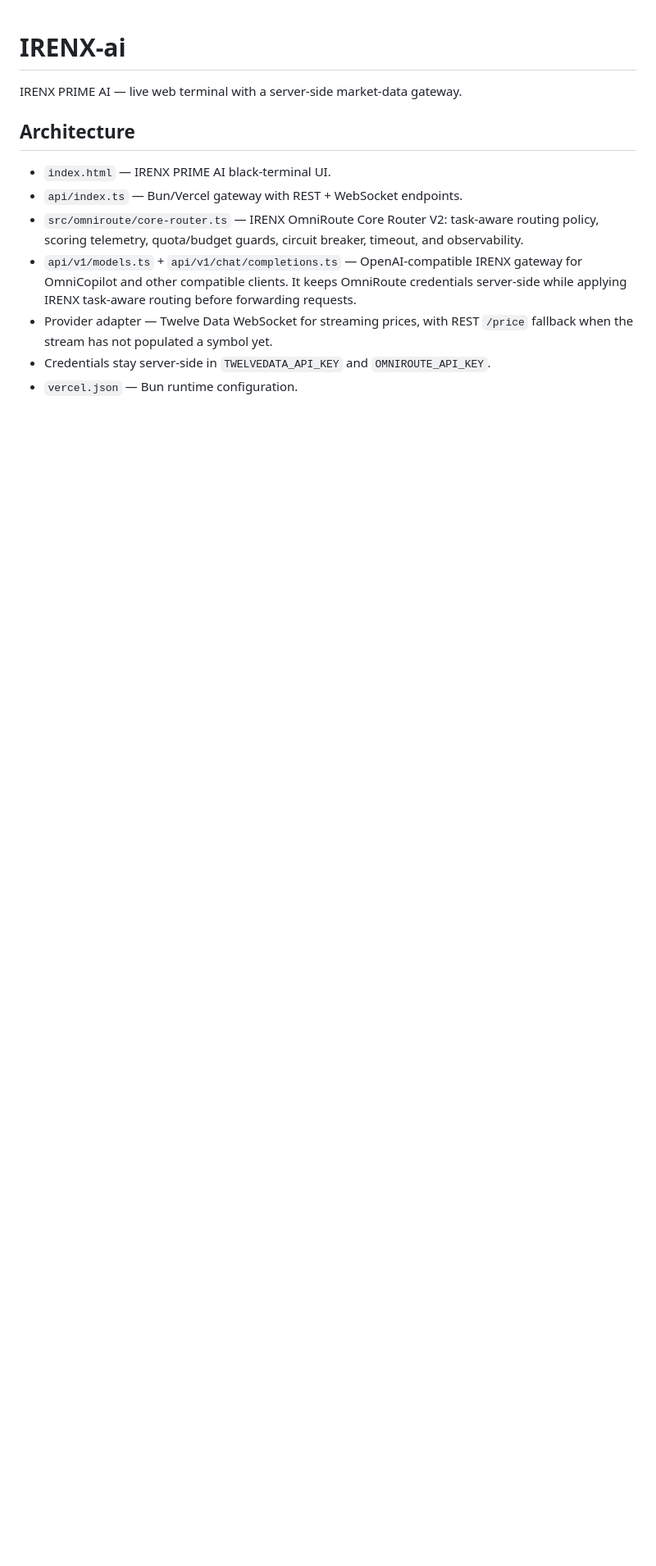
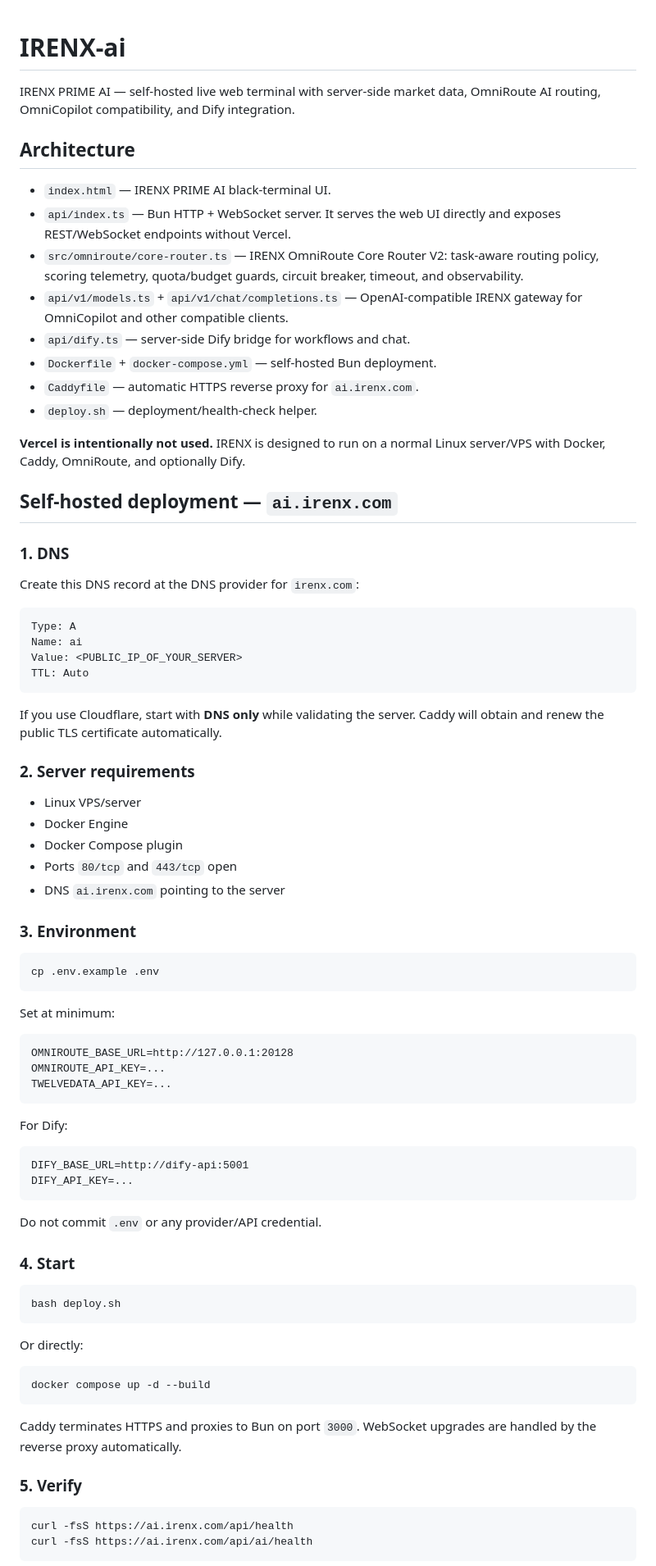
Before and after one commit to Intrvrt6/IRENX-ai, a Markdown page: README.md, the part around one of its changes. Shown at 82% size. GitHub-like rendering; blank space fills up the shorter version.

Commit message:
Remove Vercel references and document direct self-hosted deployment

````diff
--- a/README.md
+++ b/README.md
@@ -1,12 +1,83 @@
 # IRENX-ai
 
-IRENX PRIME AI — live web terminal with a server-side market-data gateway.
+IRENX PRIME AI — self-hosted live web terminal with server-side market data, OmniRoute AI routing, OmniCopilot compatibility, and Dify integration.
 
 ## Architecture
 - `index.html` — IRENX PRIME AI black-terminal UI.
-- `api/index.ts` — Bun/Vercel gateway with REST + WebSocket endpoints.
+- `api/index.ts` — Bun HTTP + WebSocket server. It serves the web UI directly and exposes REST/WebSocket endpoints without Vercel.
 - `src/omniroute/core-router.ts` — IRENX OmniRoute Core Router V2: task-aware routing policy, scoring telemetry, quota/budget guards, circuit breaker, timeout, and observability.
-- `api/v1/models.ts` + `api/v1/chat/completions.ts` — OpenAI-compatible IRENX gateway for OmniCopilot and other compatible clients. It keeps OmniRoute credentials server-side while applying IRENX task-aware routing before forwarding requests.
-- Provider adapter — Twelve Data WebSocket for streaming prices, with REST `/price` fallback when the stream has not populated a symbol yet.
-- Credentials stay server-side in `TWELVEDATA_API_KEY` and `OMNIROUTE_API_KEY`.
-- `vercel.json` — Bun runtime configuration.
+- `api/v1/models.ts` + `api/v1/chat/completions.ts` — OpenAI-compatible IRENX gateway for OmniCopilot and other compatible clients.
+- `api/dify.ts` — server-side Dify bridge for workflows and chat.
+- `Dockerfile` + `docker-compose.yml` — self-hosted Bun deployment.
+- `Caddyfile` — automatic HTTPS reverse proxy for `ai.irenx.com`.
+- `deploy.sh` — deployment/health-check helper.
+
+**Vercel is intentionally not used.** IRENX is designed to run on a normal Linux server/VPS with Docker, Caddy, OmniRoute, and optionally Dify.
+
+## Self-hosted deployment — `ai.irenx.com`
+
+### 1. DNS
+
+Create this DNS record at the DNS provider for `irenx.com`:
+
+```text
+Type: A
+Name: ai
+Value: <PUBLIC_IP_OF_YOUR_SERVER>
+TTL: Auto
+```
+
+If you use Cloudflare, start with **DNS only** while validating the server. Caddy will obtain and renew the public TLS certificate automatically.
+
+### 2. Server requirements
+
+- Linux VPS/server
+- Docker Engine
+- Docker Compose plugin
+- Ports `80/tcp` and `443/tcp` open
+- DNS `ai.irenx.com` pointing to the server
+
+### 3. Environment
+
+```bash
+cp .env.example .env
+```
+
+Set at minimum:
+
+```text
+OMNIROUTE_BASE_URL=http://127.0.0.1:20128
+OMNIROUTE_API_KEY=...
+TWELVEDATA_API_KEY=...
+```
+
+For Dify:
+
+```text
+DIFY_BASE_URL=http://dify-api:5001
+DIFY_API_KEY=...
+```
+
+Do not commit `.env` or any provider/API credential.
+
+### 4. Start
+
+```bash
+bash deploy.sh
+```
+
+Or directly:
+
+```bash
+docker compose up -d --build
+```
+
+Caddy terminates HTTPS and proxies to Bun on port `3000`. WebSocket upgrades are handled by the reverse proxy automatically.
+
+### 5. Verify
+
+```bash
+curl -fsS https://ai.irenx.com/api/health
+curl -fsS https://ai.irenx.com/api/ai/health
+```
+
````
Also changed, not shown: other parts of README.md (+31 -83 lines).
